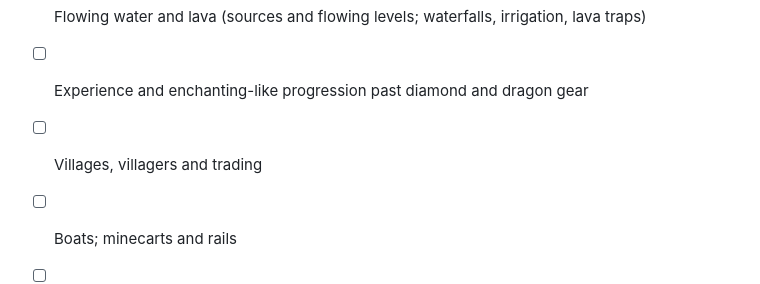
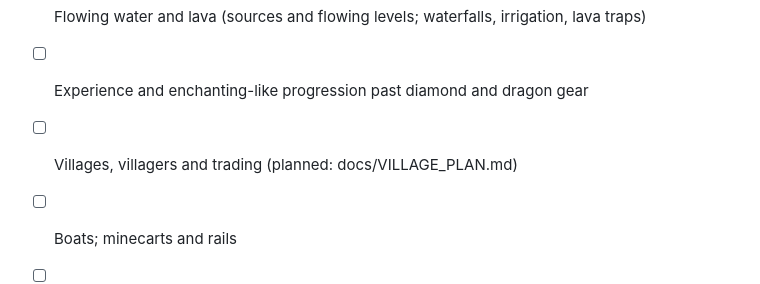
Before and after one commit to awest813/blockverse, a Markdown page: docs/GAP_LIST.md, the part around the change. GitHub-like rendering.

```diff
--- a/docs/GAP_LIST.md
+++ b/docs/GAP_LIST.md
@@ -237,7 +237,7 @@ A bot played new worlds from the first tree to the dragon and home (95 runs: 91
 - [x] Dropped items blink for their last ten seconds before vanishing
 - [ ] Flowing water and lava (sources and flowing levels; waterfalls, irrigation, lava traps)
 - [ ] Experience and enchanting-like progression past diamond and dragon gear
-- [ ] Villages, villagers and trading
+- [ ] Villages, villagers and trading (planned: docs/VILLAGE_PLAN.md)
 - [ ] Boats; minecarts and rails
 - [ ] Redstone-lite: levers, buttons, pressure plates, wire, lamps, powered doors (and switching farm machines)
 - [ ] Fire spreading to flammable blocks (with a switch)
```
Also changed, not shown: docs/VILLAGE_PLAN.md (added, +420 -0 lines).
